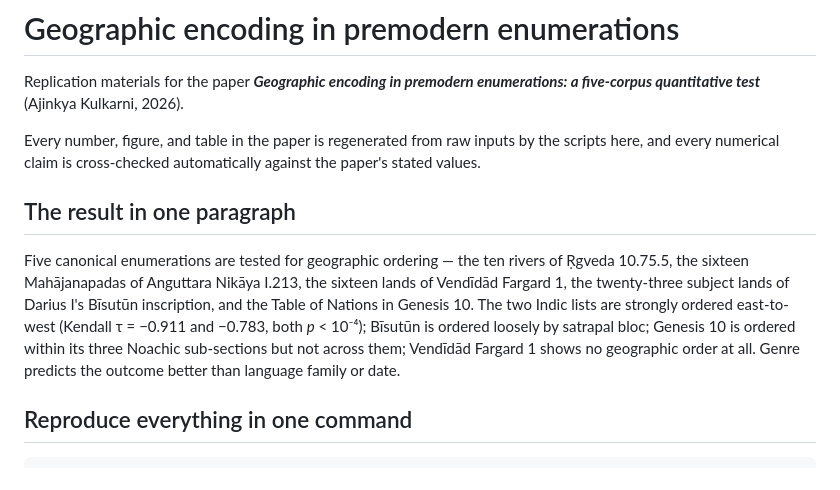
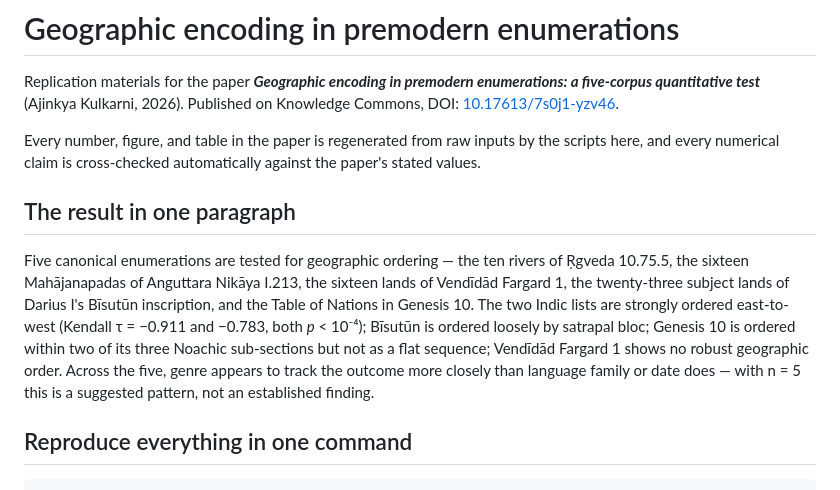
Before and after one commit to ajinkyakulkarni/geographic-encoding-enumerations, a Markdown page: README.md, the part around the change. Drawn GitHub-style.

Commit message:
README: link to the published paper, tighten two phrasings
- Add the Knowledge Commons DOI (10.17613/7s0j1-yzv46) under the title
  so anyone landing on the repo can find the paper.
- Match the paper's tightened wording in the result paragraph:
  "Genesis 10 ordered within two of three sub-sections" (not "three"),
  Vendidad shows "no robust geographic order" (not "no order at all"),
  and the genre claim is now hedged as a suggested pattern at n=5
  rather than a flat "predicts".

Post-publication housekeeping; paper PDF unchanged. Leaving paper-v1
where it is (it correctly marks the deposited revision).

```diff
--- a/README.md
+++ b/README.md
@@ -2,6 +2,7 @@
 
 Replication materials for the paper **_Geographic encoding in premodern
 enumerations: a five-corpus quantitative test_** (Ajinkya Kulkarni, 2026).
+Published on Knowledge Commons, DOI: [10.17613/7s0j1-yzv46](https://doi.org/10.17613/7s0j1-yzv46).
 
 Every number, figure, and table in the paper is regenerated from raw
 inputs by the scripts here, and every numerical claim is
@@ -15,10 +16,12 @@ Nikāya I.213, the sixteen lands of Vendīdād Fargard 1, the twenty-three
 subject lands of Darius I's Bīsutūn inscription, and the Table of
 Nations in Genesis 10. The two Indic lists are strongly ordered
 east-to-west (Kendall τ = −0.911 and −0.783, both *p* < 10⁻⁴); Bīsutūn
-is ordered loosely by satrapal bloc; Genesis 10 is ordered within its
-three Noachic sub-sections but not across them; Vendīdād Fargard 1
-shows no geographic order at all. Genre predicts the outcome better
-than language family or date.
+is ordered loosely by satrapal bloc; Genesis 10 is ordered
+within two of its three Noachic sub-sections but not as a flat
+sequence; Vendīdād Fargard 1 shows no robust geographic order. Across
+the five, genre appears to track the outcome more closely than
+language family or date does — with n = 5 this is a suggested
+pattern, not an established finding.
 
 ## Reproduce everything in one command
 
```
